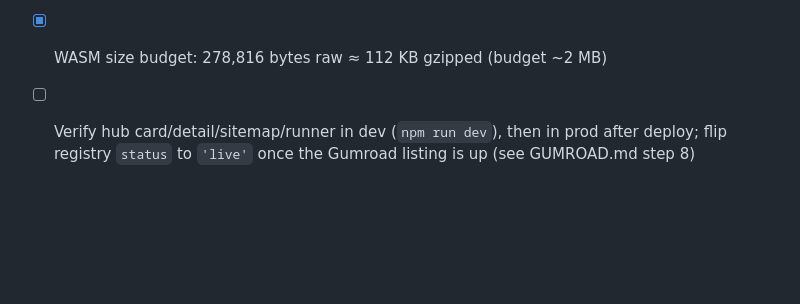
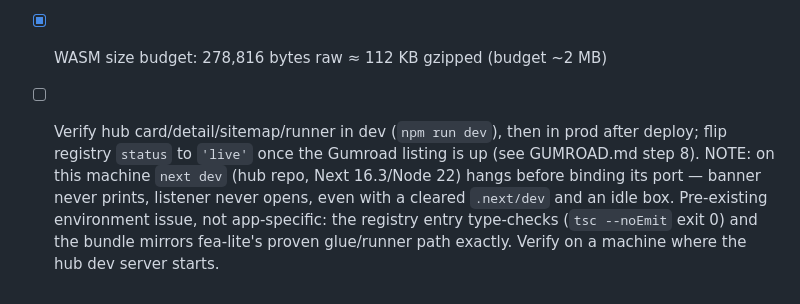
Before and after one commit to tpt-apps/tpt-app-land-calc, a Markdown page: todo.md, the part around the change. Rendered like a GitHub page; blank space fills up the shorter version.

Commit message:
todo: document hub next dev hang observed during Phase 4 verification

```diff
--- a/todo.md
+++ b/todo.md
@@ -77,4 +77,10 @@
 - [x] WASM size budget: 278,816 bytes raw ≈ 112 KB gzipped (budget ~2 MB)
 - [ ] Verify hub card/detail/sitemap/runner in dev (`npm run dev`), then in
       prod after deploy; flip registry `status` to `'live'` once the
-      Gumroad listing is up (see GUMROAD.md step 8)
+      Gumroad listing is up (see GUMROAD.md step 8). NOTE: on this machine
+      `next dev` (hub repo, Next 16.3/Node 22) hangs before binding its
+      port — banner never prints, listener never opens, even with a cleared
+      `.next/dev` and an idle box. Pre-existing environment issue, not
+      app-specific: the registry entry type-checks (`tsc --noEmit` exit 0)
+      and the bundle mirrors fea-lite's proven glue/runner path exactly.
+      Verify on a machine where the hub dev server starts.
```
